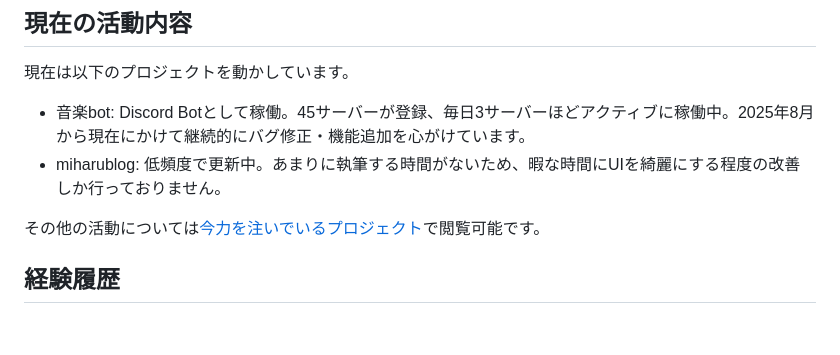
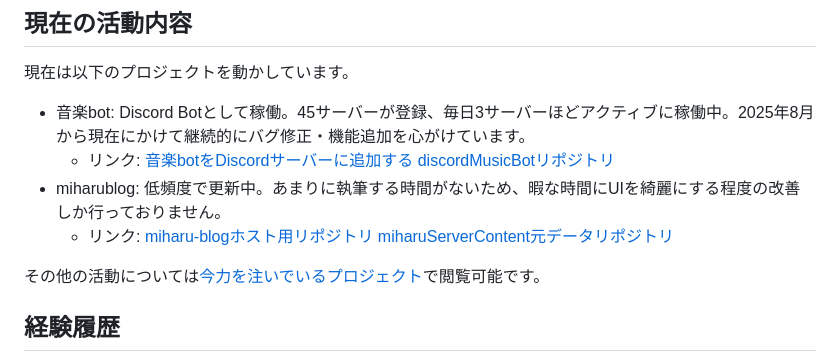
Before and after one commit to azkazunami36/azkazunami36, a Markdown page: README.md, the part around the change. GitHub-like rendering; blank space fills up the shorter version.

Commit message:
Add project links to README.md
Added links to music bot and blog repository in the README.

```diff
--- a/README.md
+++ b/README.md
@@ -6,7 +6,9 @@ HTML、SCSS(CSS)、TypeScript(JavaScript)を中心にコードを書いていま
 ## 現在の活動内容
 現在は以下のプロジェクトを動かしています。
 - 音楽bot: Discord Botとして稼働。45サーバーが登録、毎日3サーバーほどアクティブに稼働中。2025年8月から現在にかけて継続的にバグ修正・機能追加を心がけています。
+  - リンク: [音楽botをDiscordサーバーに追加する](https://discord.com/oauth2/authorize?client_id=1028285721955553362&permissions=3264000&integration_type=0&scope=bot) [discordMusicBotリポジトリ](https://github.com/azkazunami36/discordMusicBot)
 - miharublog: 低頻度で更新中。あまりに執筆する時間がないため、暇な時間にUIを綺麗にする程度の改善しか行っておりません。
+  - リンク: [miharu-blogホスト用リポジトリ](https://github.com/azkazunami36/miharu-blog) [miharuServerContent元データリポジトリ](https://github.com/azkazunami36/miharu-blog)
 
 その他の活動については[今力を注いでいるプロジェクト](##今力を注いでいるプロジェクト)で閲覧可能です。
 
```
